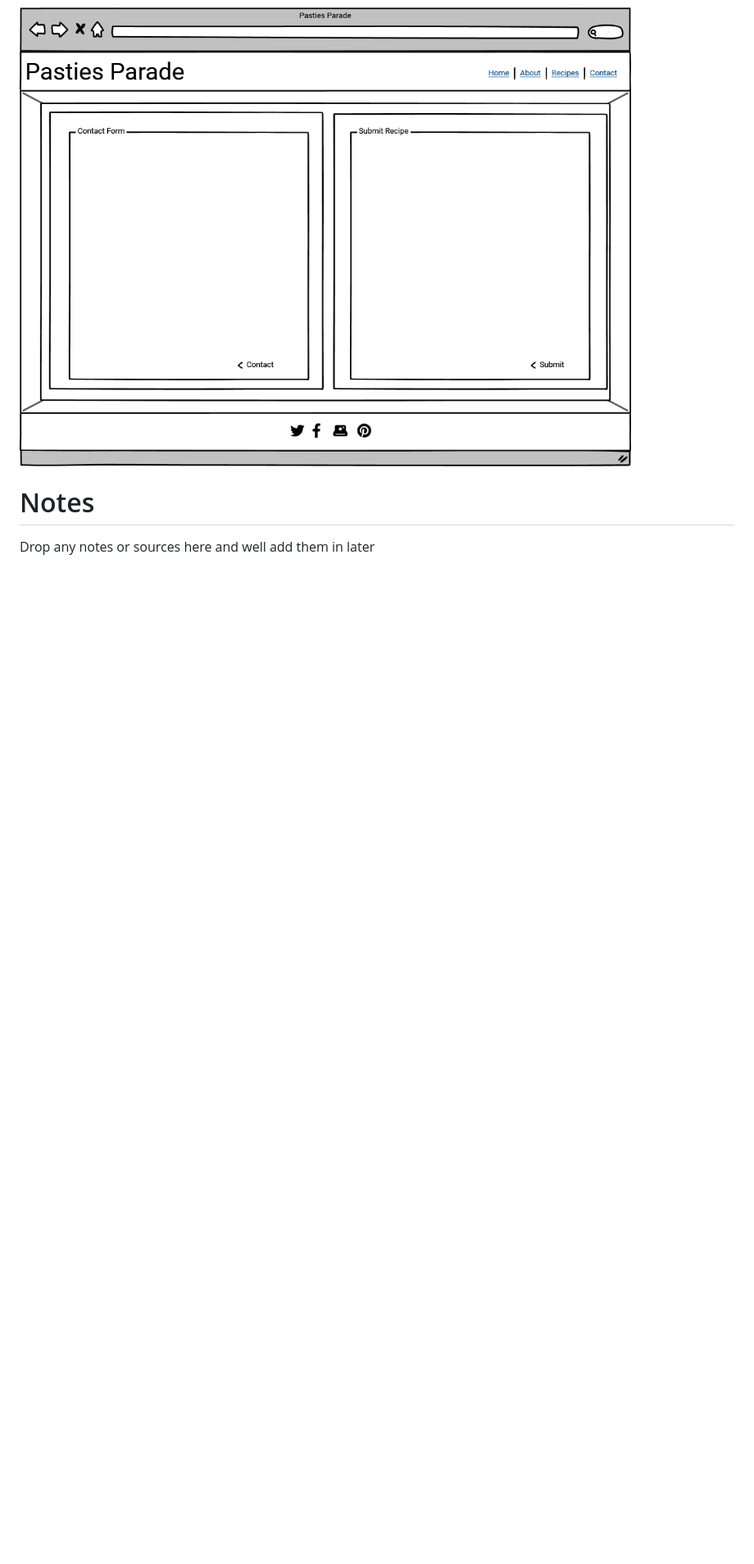
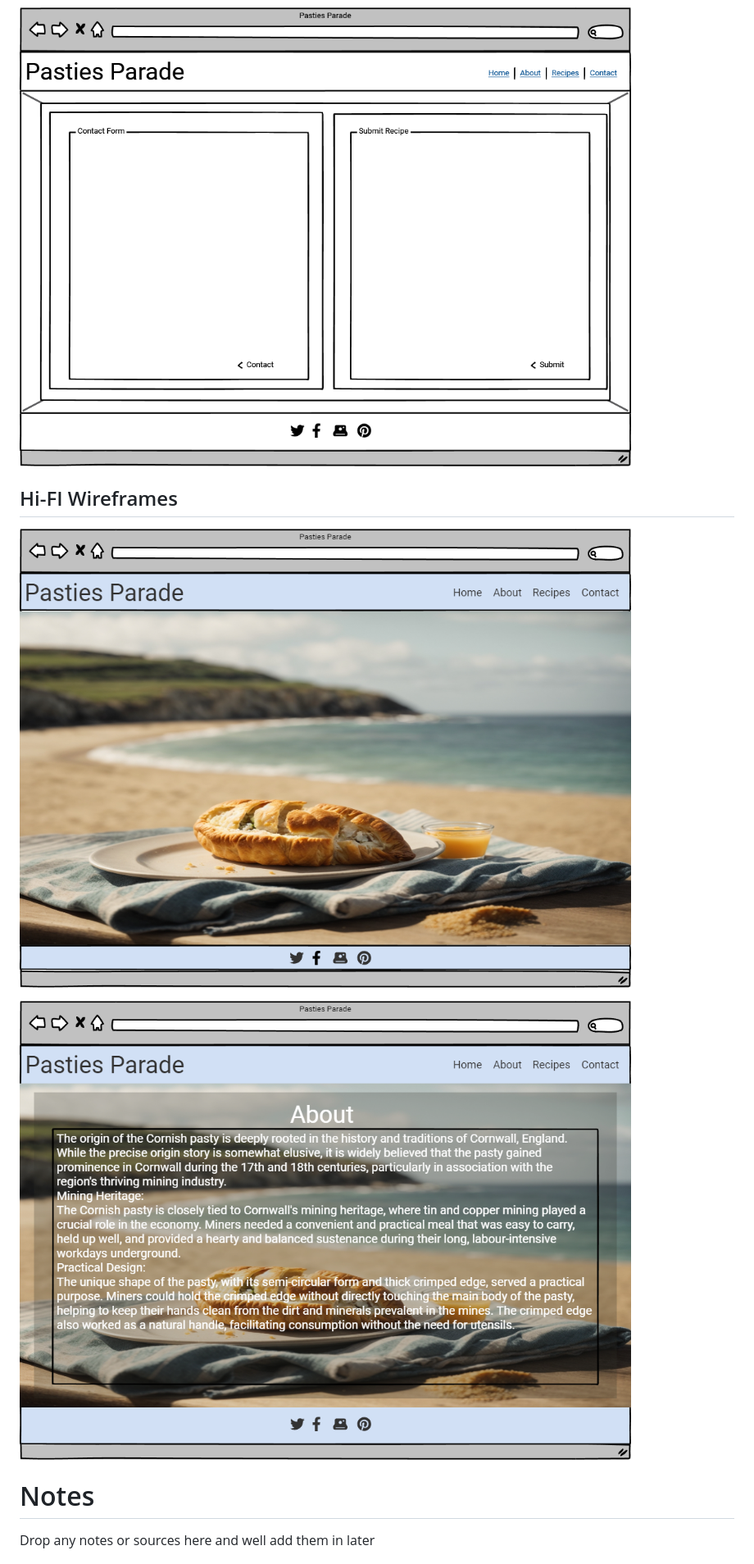
Before and after one commit to joelezra/Pasties-Parade, a Markdown page: README.md, the part around the change printed below. Shown: that part at 82% size. Rendered like a GitHub page; pictures changed too: assets/readme/images/about-hires.png (added), assets/readme/images/index-hires.png (added); blank space fills up the shorter version.

```diff
--- a/README.md
+++ b/README.md
@@ -26,6 +26,12 @@
 
 ![contact-submit](/assets/readme/images/contact-submit.png)
 
+## Hi-FI Wireframes
+
+![index](/assets/readme/images/index-hires.png)
+
+![index](/assets/readme/images/about-hires.png)
+
 # Notes
 Drop any notes or sources here and well add them in later
 
```
Also changed, not shown: other parts of README.md (+5 -1 lines).
